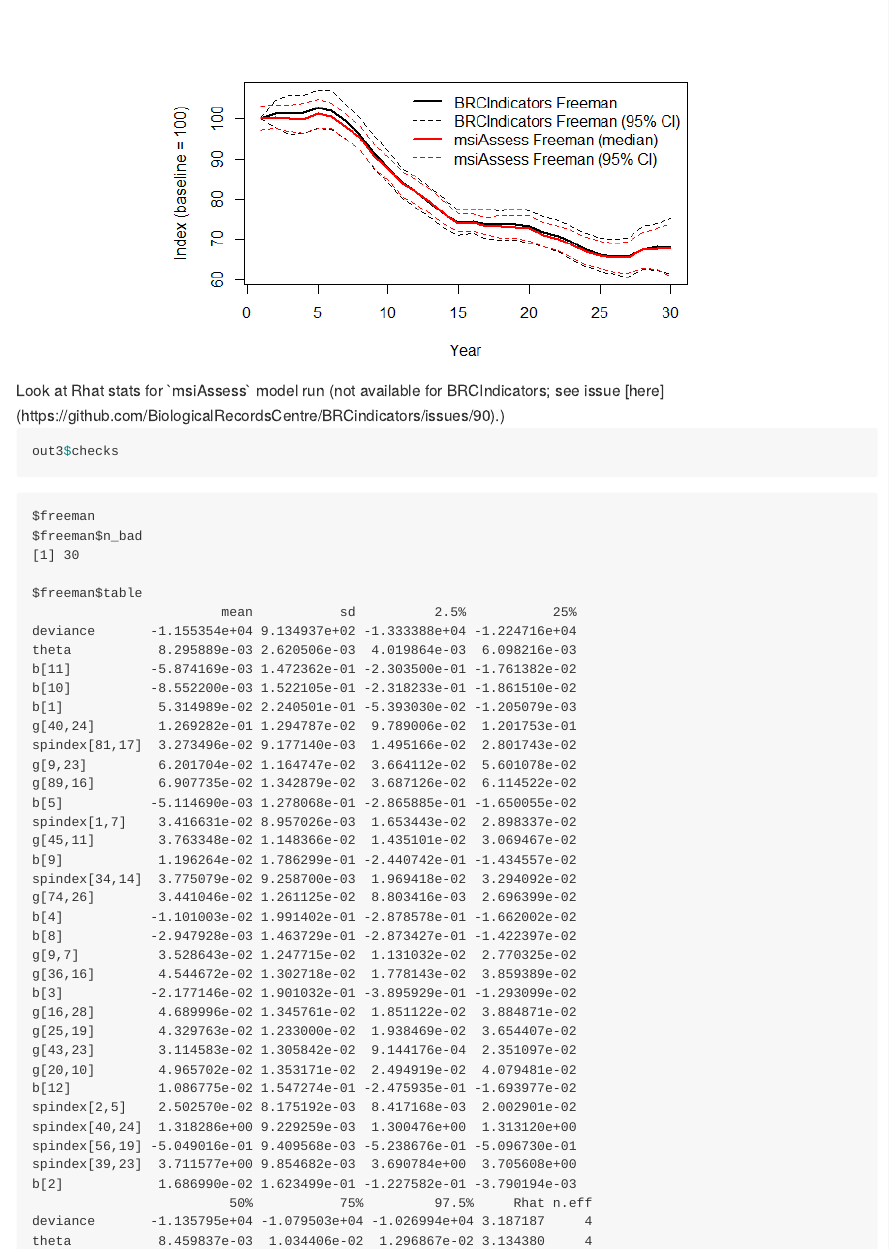
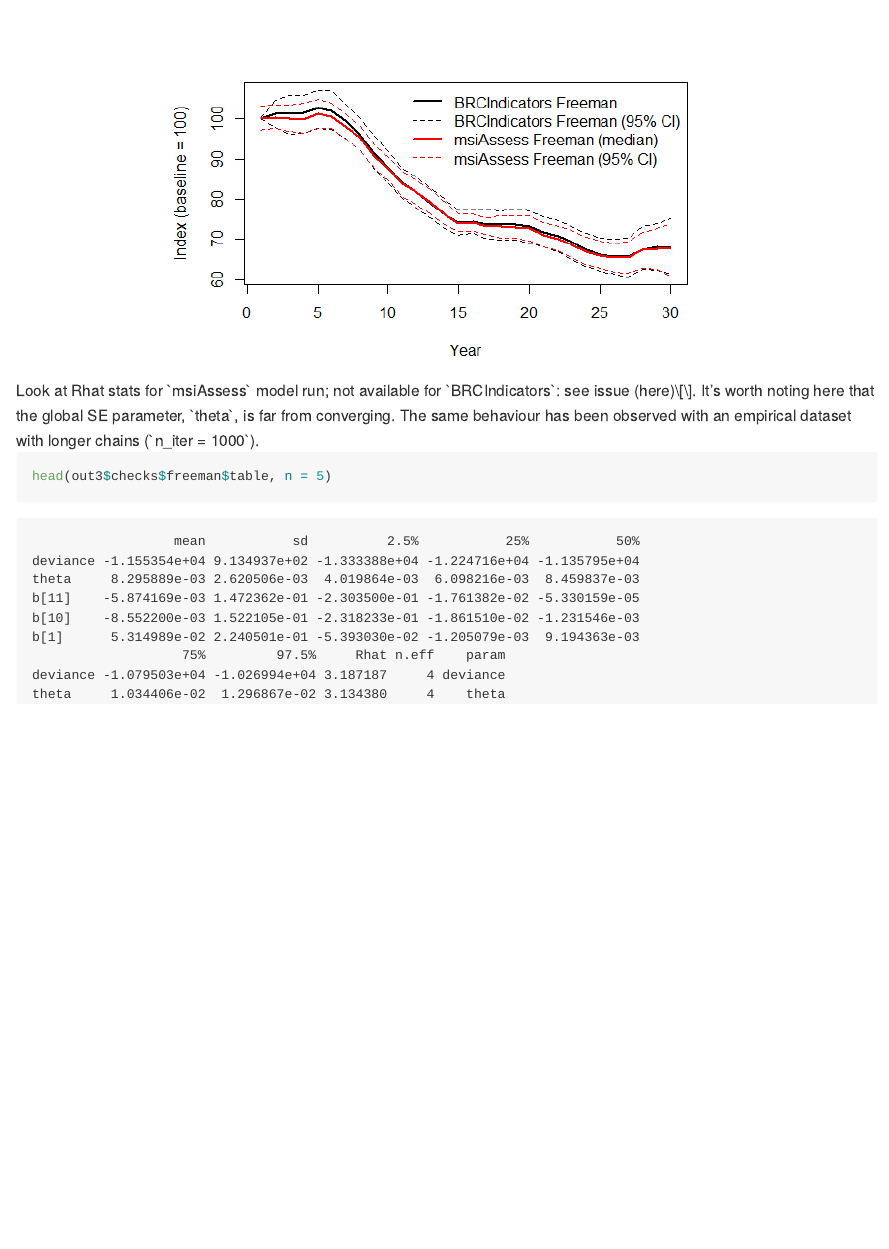
Before and after one commit to sacrevert/msiAssess, an R Markdown document (README.Rmd): the page in a window 1100 px wide, from 17350 px down. The pictures show the output file README.md that the author committed with the source, drawn offline in the style of GitHub; long lines of code are wrapped.

Commit message:
update README

````diff
--- a/README.Rmd
+++ b/README.Rmd
@@ -282,10 +282,10 @@ lines(yr, idx_freeman_med, col = "red", lwd = 2)
 lines(yr, idx_freeman_lower, col = "red", lty = 2)
 lines(yr, idx_freeman_upper, col = "red", lty = 2)
 ```
-Look at Rhat stats for `msiAssess` model run (not available for BRCIndicators; see issue [here](https://github.com/BiologicalRecordsCentre/BRCindicators/issues/90).)
+Look at Rhat stats for `msiAssess` model run; not available for `BRCIndicators`: see issue (here)[https://github.com/BiologicalRecordsCentre/BRCindicators/issues/90]. It's worth noting here that the global SE parameter, `theta`, is far from converging. The same behaviour has been observed with an empirical dataset with longer chains (`n_iter = 1000`).
 
 ```{r}
-out3$checks
+head(out3$checks$freeman$table, n = 5)
 ```
 
 
````
Also changed, not shown: README.md.
